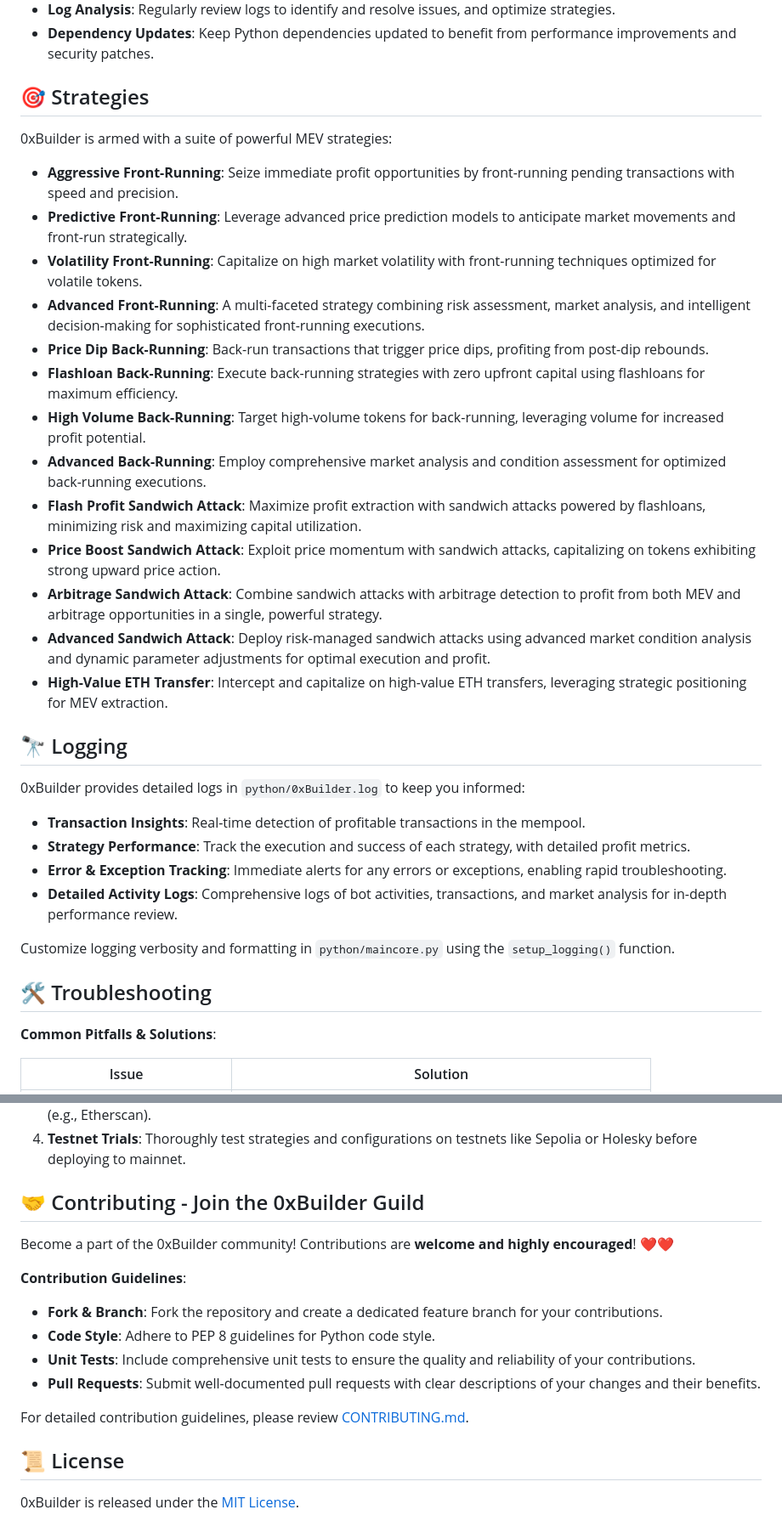
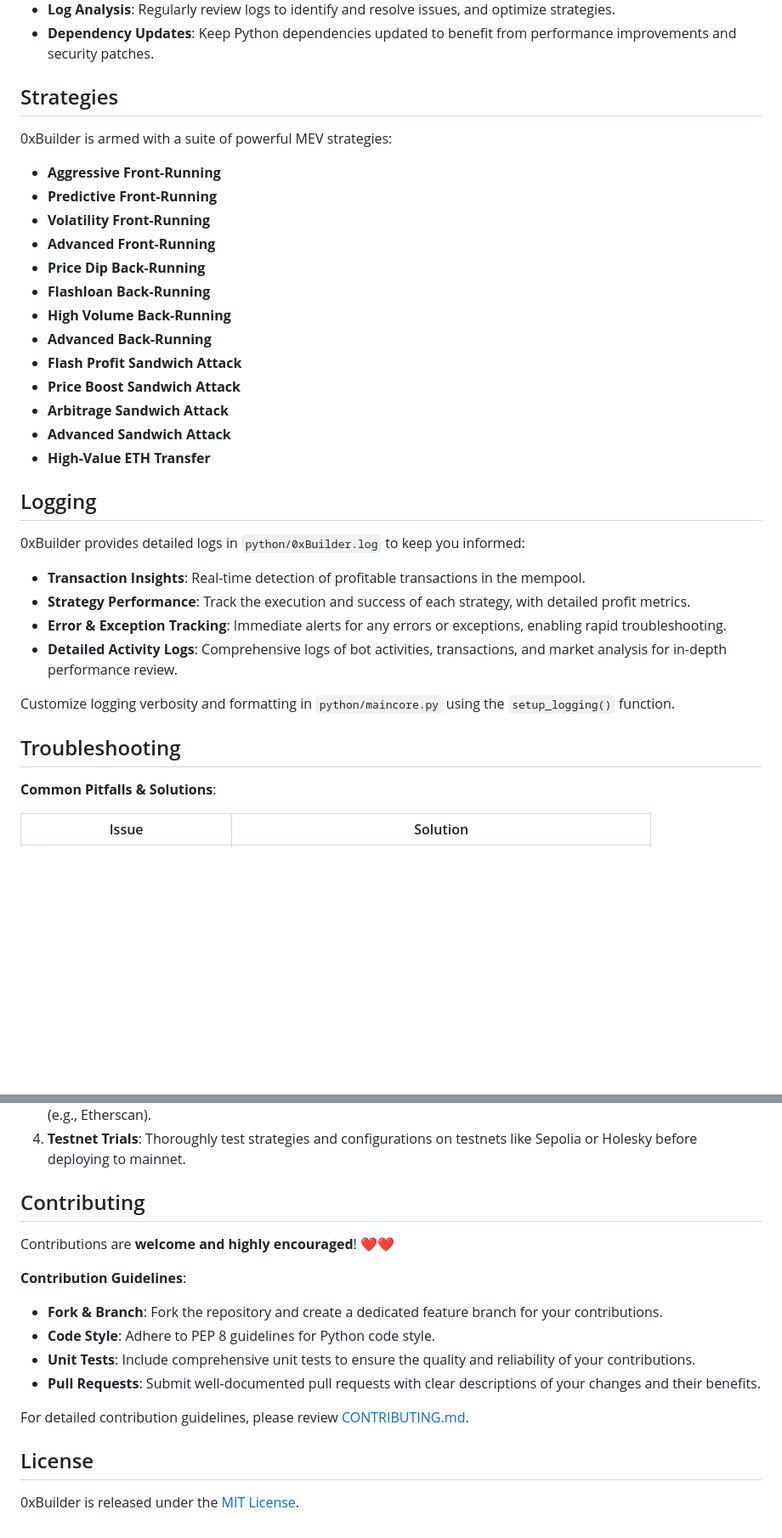
Before and after one commit to mqebnet/ON1Builder, a Markdown page: README.md, 2 parts joined by grey strips. Shown at 85% size. Drawn GitHub-style; blank space fills up the shorter version.

```diff
--- a/README.md
+++ b/README.md
@@ -404,25 +398,25 @@ Prepare for liftoff and execute 0xBuilder!
 - **Log Analysis**: Regularly review logs to identify and resolve issues, and optimize strategies.
 - **Dependency Updates**: Keep Python dependencies updated to benefit from performance improvements and security patches.
 
-## 🎯 Strategies
+## Strategies
 
 0xBuilder is armed with a suite of powerful MEV strategies:
 
-- **Aggressive Front-Running**: Seize immediate profit opportunities by front-running pending transactions with speed and precision.
-- **Predictive Front-Running**: Leverage advanced price prediction models to anticipate market movements and front-run strategically.
-- **Volatility Front-Running**: Capitalize on high market volatility with front-running techniques optimized for volatile tokens.
-- **Advanced Front-Running**: A multi-faceted strategy combining risk assessment, market analysis, and intelligent decision-making for sophisticated front-running executions.
-- **Price Dip Back-Running**: Back-run transactions that trigger price dips, profiting from post-dip rebounds.
-- **Flashloan Back-Running**: Execute back-running strategies with zero upfront capital using flashloans for maximum efficiency.
-- **High Volume Back-Running**: Target high-volume tokens for back-running, leveraging volume for increased profit potential.
-- **Advanced Back-Running**: Employ comprehensive market analysis and condition assessment for optimized back-running executions.
-- **Flash Profit Sandwich Attack**: Maximize profit extraction with sandwich attacks powered by flashloans, minimizing risk and maximizing capital utilization.
-- **Price Boost Sandwich Attack**: Exploit price momentum with sandwich attacks, capitalizing on tokens exhibiting strong upward price action.
-- **Arbitrage Sandwich Attack**: Combine sandwich attacks with arbitrage detection to profit from both MEV and arbitrage opportunities in a single, powerful strategy.
-- **Advanced Sandwich Attack**: Deploy risk-managed sandwich attacks using advanced market condition analysis and dynamic parameter adjustments for optimal execution and profit.
-- **High-Value ETH Transfer**: Intercept and capitalize on high-value ETH transfers, leveraging strategic positioning for MEV extraction.
+- **Aggressive Front-Running**
+- **Predictive Front-Running**
+- **Volatility Front-Running**
+- **Advanced Front-Running**
+- **Price Dip Back-Running**
+- **Flashloan Back-Running**
+- **High Volume Back-Running**
+- **Advanced Back-Running**
+- **Flash Profit Sandwich Attack**
+- **Price Boost Sandwich Attack**
+- **Arbitrage Sandwich Attack**
+- **Advanced Sandwich Attack**
+- **High-Value ETH Transfer**
 
-## 🔭 Logging
+## Logging
 
 0xBuilder provides detailed logs in `python/0xBuilder.log` to keep you informed:
 
@@ -433,7 +427,7 @@ Prepare for liftoff and execute 0xBuilder!
 
 Customize logging verbosity and formatting in `python/maincore.py` using the `setup_logging()` function.
 
-## 🛠️ Troubleshooting
+## Troubleshooting
 
 **Common Pitfalls & Solutions**:
 
@@ -452,9 +446,9 @@ Customize logging verbosity and formatting in `python/maincore.py` using the `se
 3.  **Contract Explorer**: Verify your flashloan contract is deployed and functioning correctly using a block explorer (e.g., Etherscan).
 4.  **Testnet Trials**: Thoroughly test strategies and configurations on testnets like Sepolia or Holesky before deploying to mainnet.
 
-## 🤝 Contributing - Join the 0xBuilder Guild
+## Contributing
 
-Become a part of the 0xBuilder community! Contributions are **welcome and highly encouraged**! ❤️❤️
+Contributions are **welcome and highly encouraged**! ❤️❤️
 
 **Contribution Guidelines**:
 
@@ -465,6 +459,6 @@ Become a part of the 0xBuilder community! Contributions are **welcome and highly
 
 For detailed contribution guidelines, please review [CONTRIBUTING.md](CONTRIBUTING.md).
 
-## 📜 License
+## License
 
 0xBuilder is released under the [MIT License](LICENSE).
```
Also changed, not shown: other parts of README.md (+56 -62 lines).
